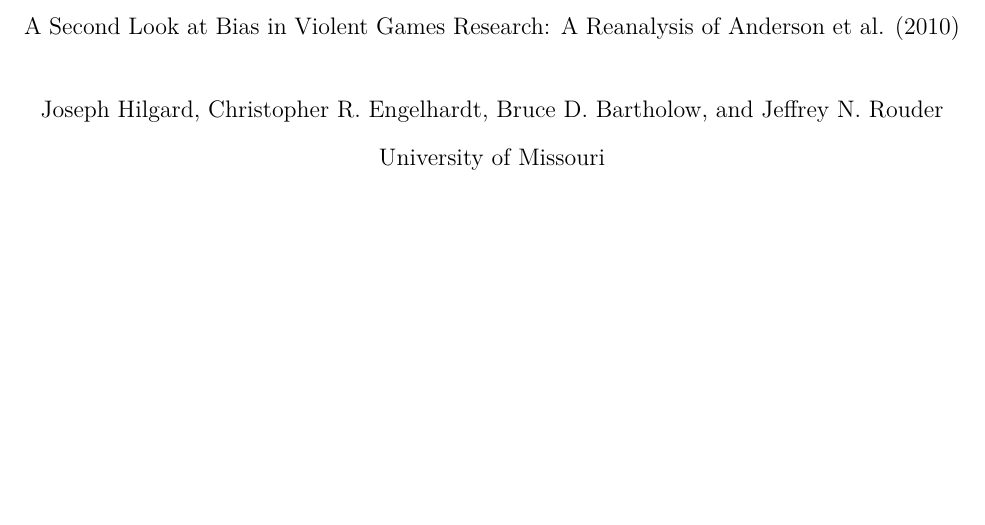
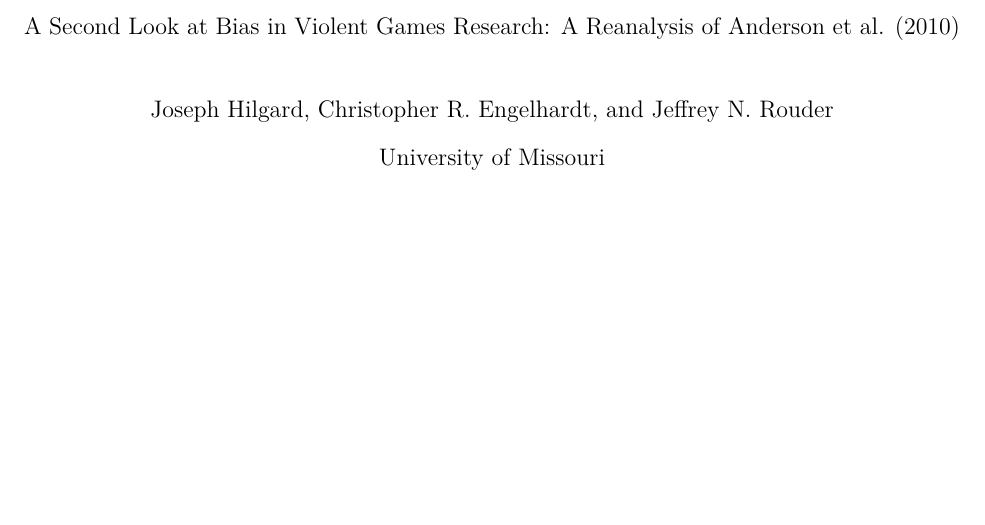
Before and after one commit to Joe-Hilgard/Anderson-meta, a LaTeX paper (meta_ms.tex): part of page 1 of 35, cut so that both start at the same text. Compiled offline with pdfLaTeX.

Commit message:
More minor edits.

```diff
--- a/meta_ms.tex
+++ b/meta_ms.tex
@@ -23,7 +23,7 @@
 
 \leftheader{Hilgard et al.}
 
-\author{Joseph Hilgard, Christopher R. Engelhardt, Bruce D. Bartholow, and Jeffrey N. Rouder}
+\author{Joseph Hilgard, Christopher R. Engelhardt, and Jeffrey N. Rouder}
 % Broad Consensus? Open the coffin? Much ado about something out of nothing?
 %\title{There Should Not Be Broad Consensus: Bias in Violent Games Research}
 \title{A Second Look at Bias in Violent Games Research: A Reanalysis of Anderson et al. (2010)}
```
Also changed, not shown: meta_ms.pdf, 4 other files.
